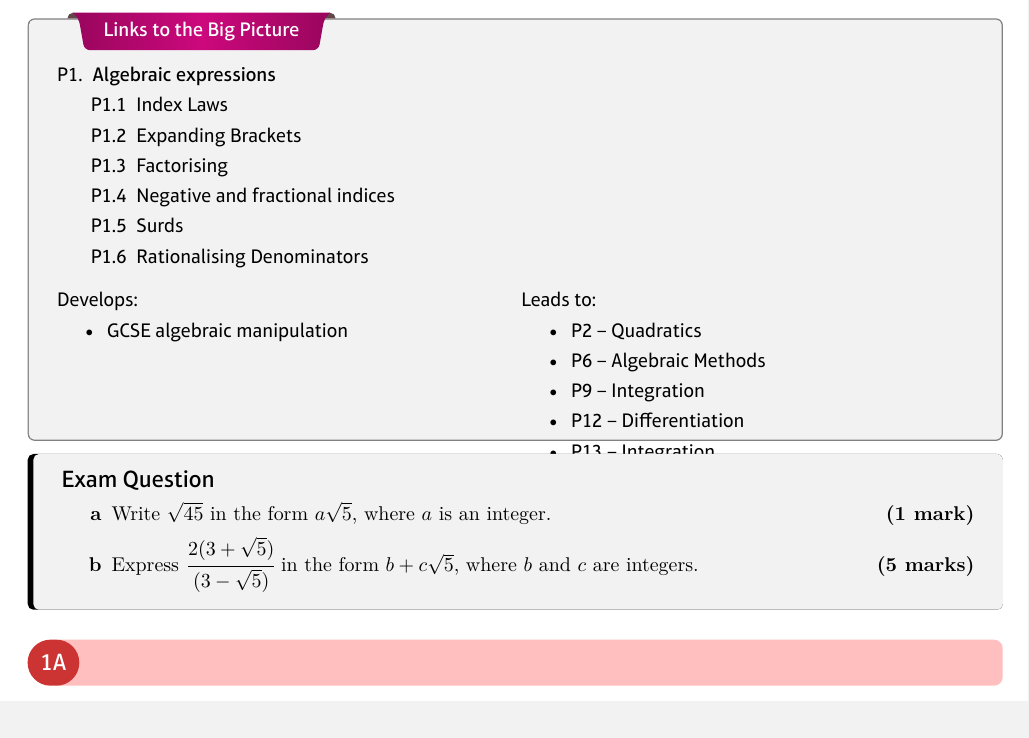
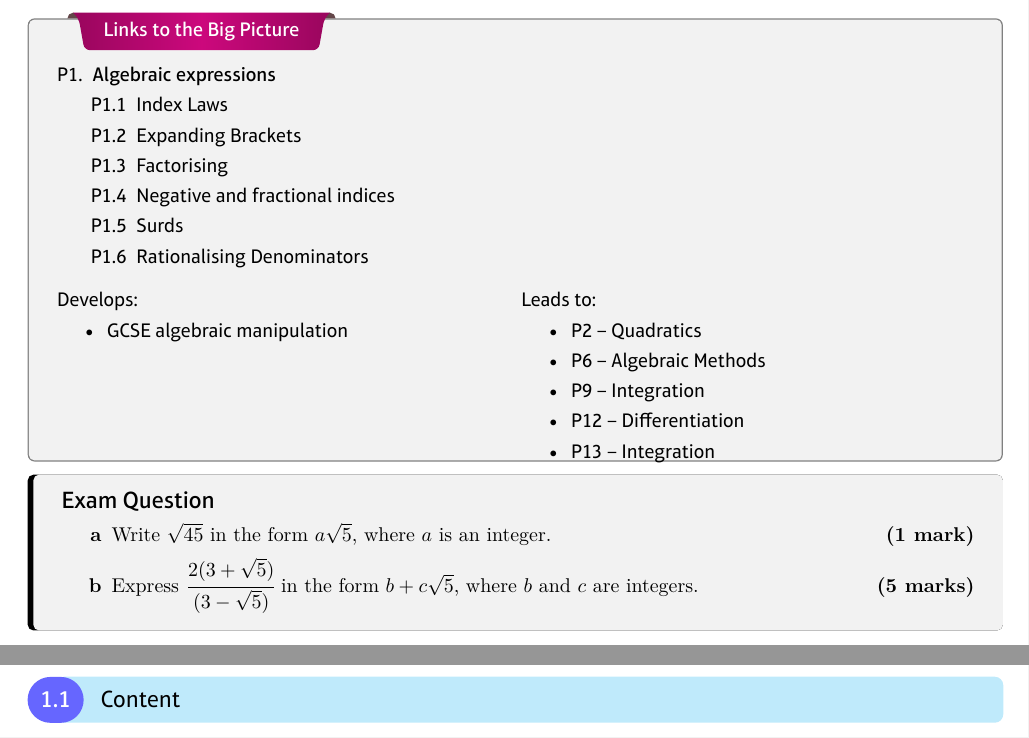
Before and after one commit to ellisdickinson46/math-textbook-template, a LaTeX document (main.tex): part of page 2 of 2 before the commit and two parts of pages 2 and 3 of 8 after it, the two joined at a grey line, cut so that both start at the same text. Compiled offline with XeLaTeX.

Commit message:
Update main.tex
Removed extra local vspace statements in favour of global and changed footer to maintain branded appearance

```diff
--- a/main.tex
+++ b/main.tex
@@ -67,7 +58,6 @@
 			\end{itemize}
 		}
 	\end{tabularx}
-    \vspace{-4mm}
 \end{mybox2}
 \begin{note*}{Exam Question}{}
 	\rmfamily
@@ -78,4 +68,10 @@
 
 \end{note*}
 
-\exercise{}
+\newpage
+\subsection{Content}
+
+\fakesubsection{Exercises}
+
+
+\newpage
```
Also changed, not shown: main.tex (26 more changed lines).
